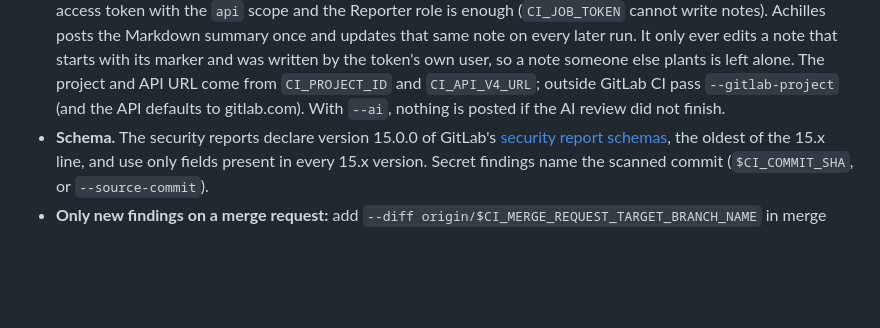
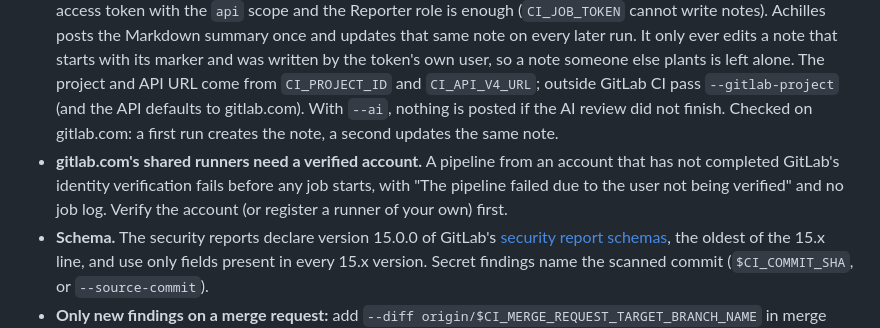
Before and after one commit to Warzuponus/achilles, a Markdown page: docs/ci-and-hub.md, the part around the change. GitHub-like rendering; blank space fills up the shorter version.

```diff
--- a/docs/ci-and-hub.md
+++ b/docs/ci-and-hub.md
@@ -203,7 +203,12 @@ What to know:
   written by the token's own user, so a note someone else plants is left alone. The
   project and API URL come from `CI_PROJECT_ID` and `CI_API_V4_URL`; outside GitLab CI
   pass `--gitlab-project` (and the API defaults to gitlab.com). With `--ai`, nothing is
-  posted if the AI review did not finish.
+  posted if the AI review did not finish. Checked on gitlab.com: a first run creates
+  the note, a second updates the same note.
+- **gitlab.com's shared runners need a verified account.** A pipeline from an account
+  that has not completed GitLab's identity verification fails before any job starts,
+  with "The pipeline failed due to the user not being verified" and no job log.
+  Verify the account (or register a runner of your own) first.
 - **Schema.** The security reports declare version 15.0.0 of GitLab's
   [security report schemas](https://gitlab.com/gitlab-org/security-products/security-report-schemas),
   the oldest of the 15.x line, and use only fields present in every 15.x version.
```
Also changed, not shown: CHANGELOG.md (+5 -0 lines), README.md (+3 -1 lines).
